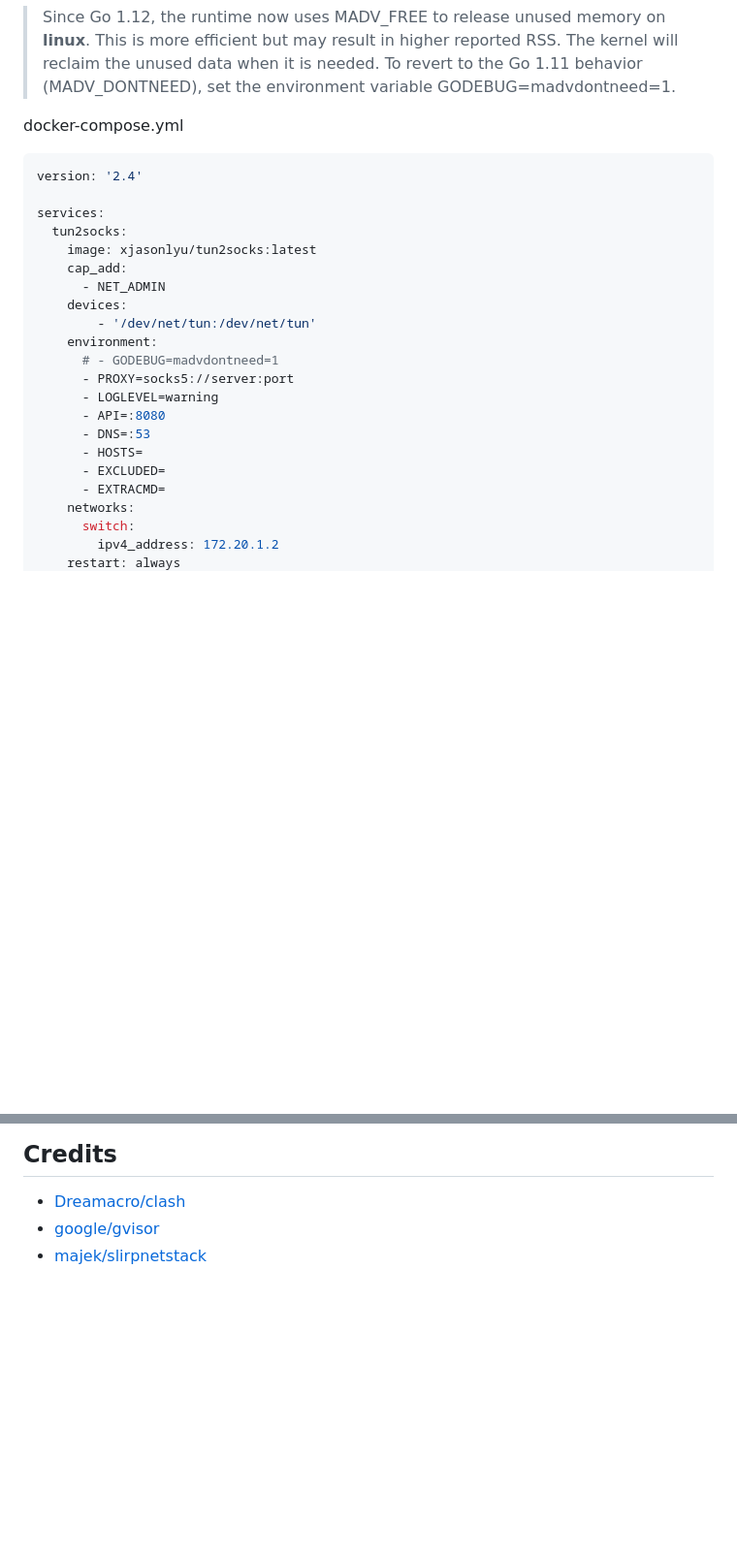
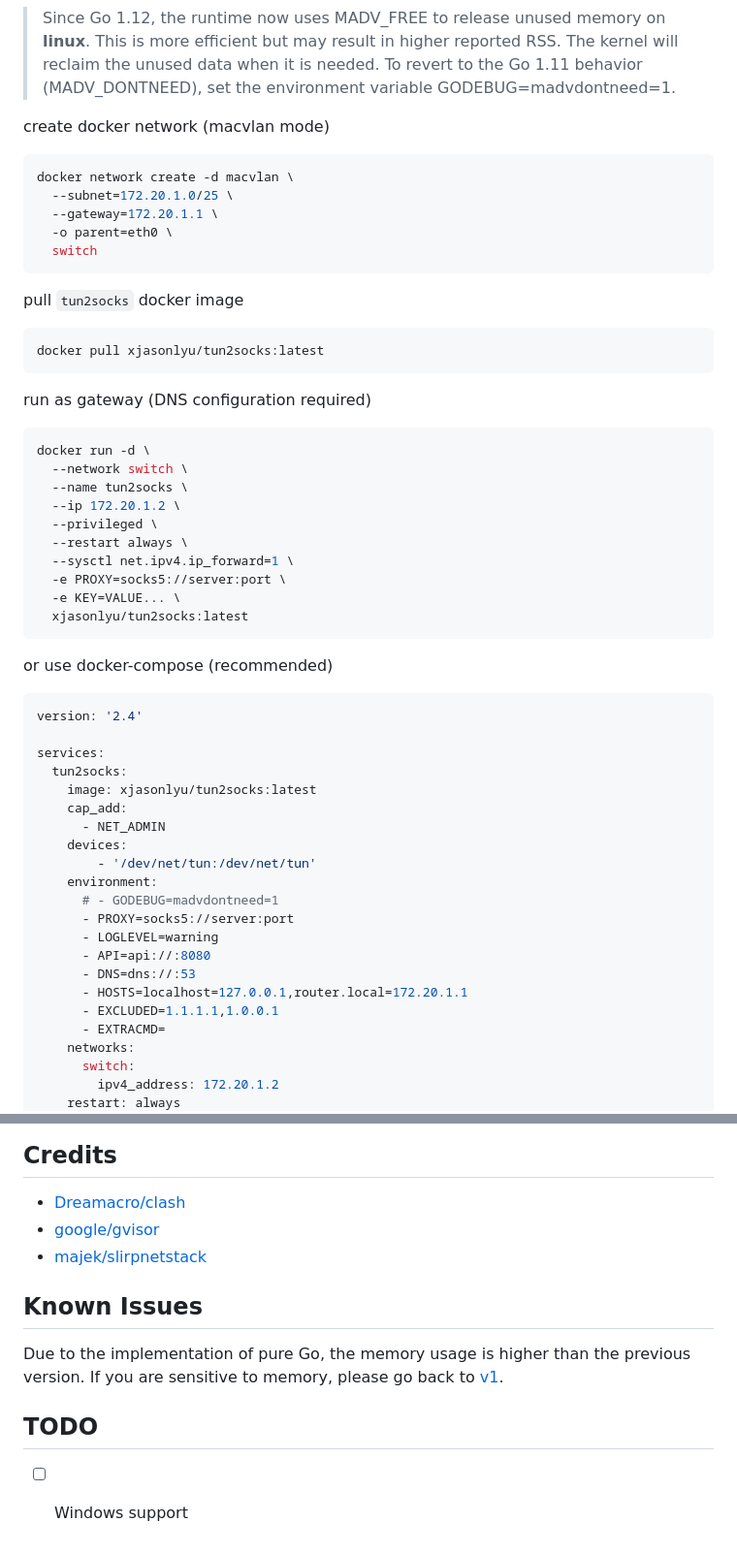
Before and after one commit to xjasonlyu/tun2socks, a Markdown page: README.md, 2 parts joined by grey strips. Shown at 97% size. Drawn GitHub-style; folded sections open; blank space fills up the shorter version.

````diff
--- a/README.md
+++ b/README.md
@@ -34,7 +83,38 @@ Download from precompiled [Releases](https://github.com/xjasonlyu/tun2socks/rele
 
 > Since Go 1.12, the runtime now uses MADV_FREE to release unused memory on **linux**. This is more efficient but may result in higher reported RSS. The kernel will reclaim the unused data when it is needed. To revert to the Go 1.11 behavior (MADV_DONTNEED), set the environment variable GODEBUG=madvdontneed=1.
 
-docker-compose.yml
+create docker network (macvlan mode)
+
+```shell script
+docker network create -d macvlan \
+  --subnet=172.20.1.0/25 \
+  --gateway=172.20.1.1 \
+  -o parent=eth0 \
+  switch
+```
+
+pull `tun2socks` docker image
+
+```shell script
+docker pull xjasonlyu/tun2socks:latest
+```
+
+run as gateway (DNS configuration required)
+
+```shell script
+docker run -d \
+  --network switch \
+  --name tun2socks \
+  --ip 172.20.1.2 \
+  --privileged \
+  --restart always \
+  --sysctl net.ipv4.ip_forward=1 \
+  -e PROXY=socks5://server:port \
+  -e KEY=VALUE... \
+  xjasonlyu/tun2socks:latest
+```
+
+or use docker-compose (recommended)
 
 ```yaml
 version: '2.4'
@@ -50,10 +130,10 @@ services:
       # - GODEBUG=madvdontneed=1
       - PROXY=socks5://server:port
       - LOGLEVEL=warning
-      - API=:8080
-      - DNS=:53
-      - HOSTS=
-      - EXCLUDED=
+      - API=api://:8080
+      - DNS=dns://:53
+      - HOSTS=localhost=127.0.0.1,router.local=172.20.1.1
+      - EXCLUDED=1.1.1.1,1.0.0.1
       - EXTRACMD=
     networks:
       switch:
@@ -155,3 +231,12 @@ If you are memory sensitive, please go back to [v1](https://github.com/xjasonlyu
 - [Dreamacro/clash](https://github.com/Dreamacro/clash)
 - [google/gvisor](https://github.com/google/gvisor)
 - [majek/slirpnetstack](https://github.com/majek/slirpnetstack)
+
+## Known Issues
+
+Due to the implementation of pure Go, the memory usage is higher than the previous version.
+If you are sensitive to memory, please go back to [v1](https://github.com/xjasonlyu/tun2socks/tree/v1).
+
+## TODO
+
+- [ ] Windows support
````
Also changed, not shown: other parts of README.md (+77 -32 lines), assets/iperf3.png.
